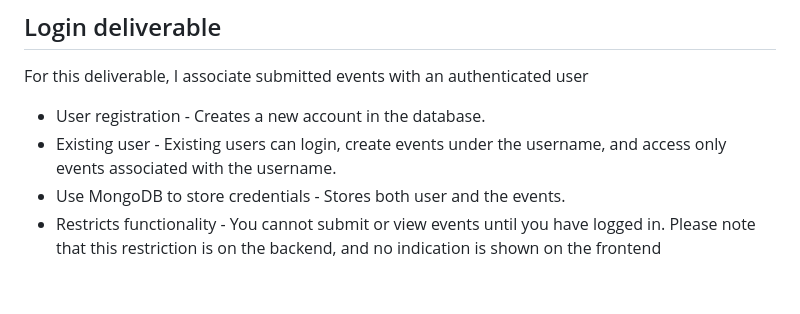
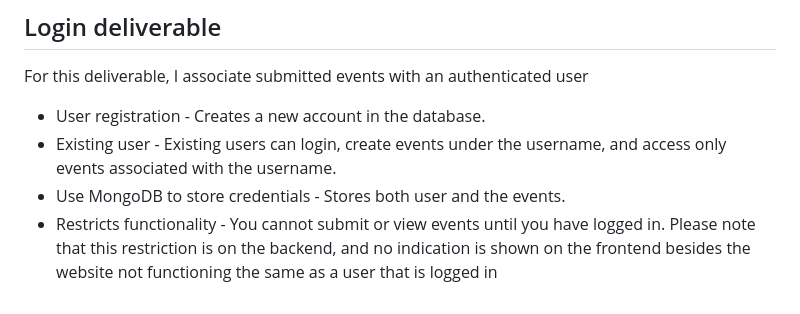
Before and after one commit to sarahmib/CS_260, a Markdown page: README.md, the part around the change. Rendered like a GitHub page.

```diff
--- a/README.md
+++ b/README.md
@@ -79,4 +79,4 @@ For this deliverable, I associate submitted events with an authenticated user
 - User registration - Creates a new account in the database.
 - Existing user - Existing users can login, create events under the username, and access only events associated with the username.
 - Use MongoDB to store credentials - Stores both user and the events.
-- Restricts functionality - You cannot submit or view events until you have logged in. Please note that this restriction is on the backend, and no indication is shown on the frontend
+- Restricts functionality - You cannot submit or view events until you have logged in. Please note that this restriction is on the backend, and no indication is shown on the frontend besides the website not functioning the same as a user that is logged in
```
